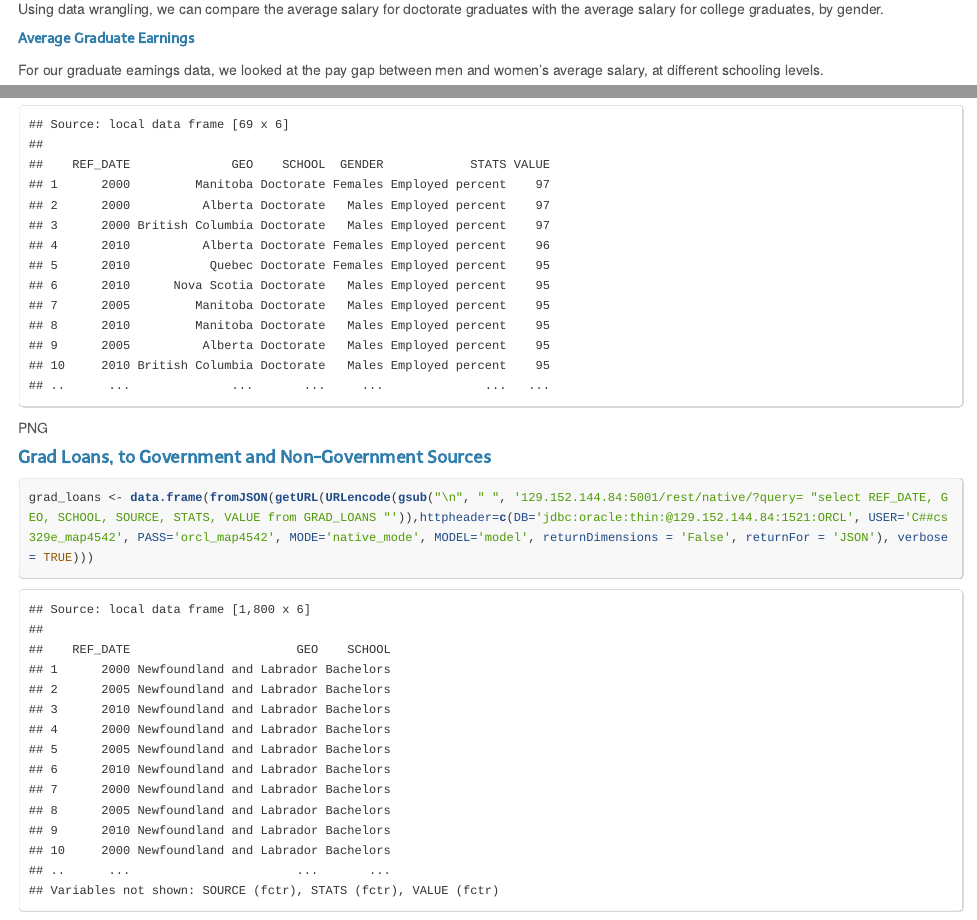
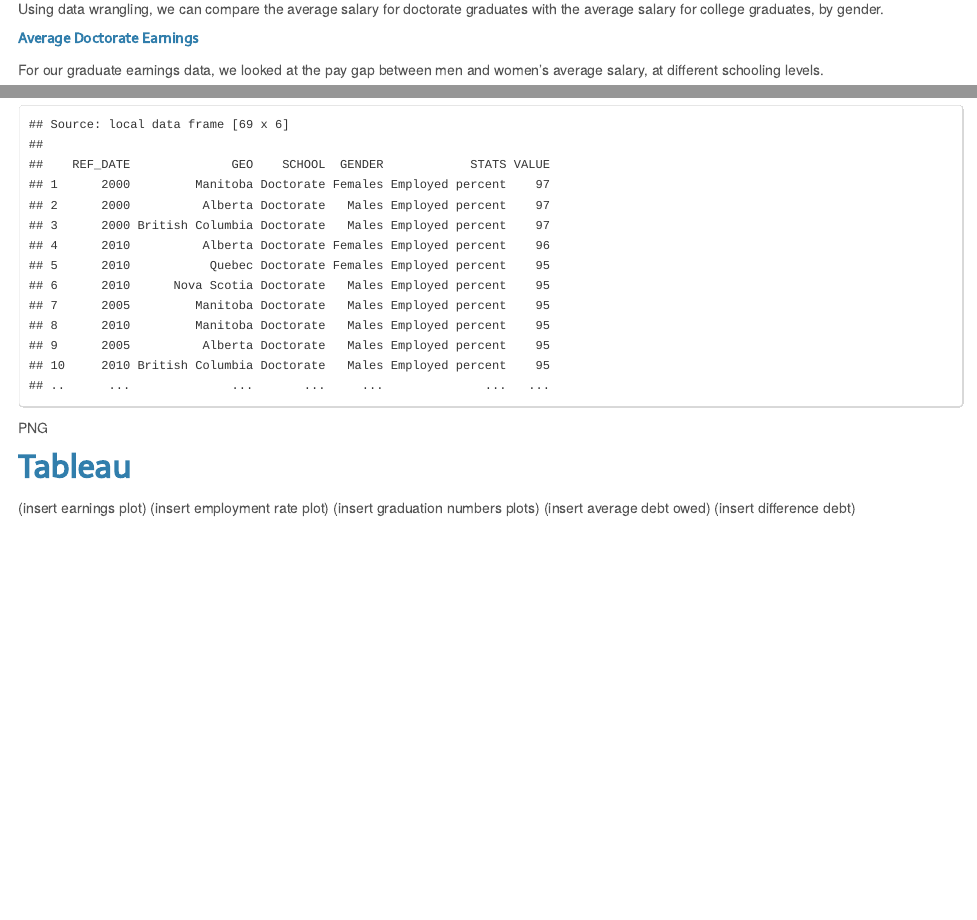
Before and after one commit to arthrd9/DV_FinalProject, an R Markdown document (00 Doc/DV_FinalProject.Rmd): the page in a window 1100 px wide, from 780 px down, and a second part further down, joined at a grey line. The pictures show the output file 00 Doc/DV_FinalProject.html that the author committed with the source, opened offline.

Commit message:
added a to-do list!

````diff
--- a/00 Doc/DV_FinalProject.Rmd
+++ b/00 Doc/DV_FinalProject.Rmd
@@ -37,7 +37,7 @@ tbl_df(grad_earnings)
 Using data wrangling, we can compare the average salary for doctorate graduates with the average salary for college graduates, by gender.
 
 
-#####Average Graduate Earnings
+#####Average Doctorate Earnings
 
 For our graduate earnings data, we looked at the pay gap between men and women's average salary, at different schooling levels.
 
@@ -129,12 +129,10 @@ tbl_df(doctorate_employment_rates)
 
 PNG
 
-####Grad Loans, to Government and Non-Government Sources
+##Tableau
 
-```{r, eval=FALSE}
-grad_loans <- data.frame(fromJSON(getURL(URLencode(gsub("\n", " ", '129.152.144.84:5001/rest/native/?query= "select REF_DATE, GEO, SCHOOL, SOURCE, STATS, VALUE from GRAD_LOANS "')),httpheader=c(DB='jdbc:oracle:thin:@129.152.144.84:1521:ORCL', USER='C##cs329e_map4542', PASS='orcl_map4542', MODE='native_mode', MODEL='model', returnDimensions = 'False', returnFor = 'JSON'), verbose = TRUE)))
-```
-
-```{r, message=FALSE, echo = FALSE}
-tbl_df(grad_loans)
-```
+(insert earnings plot)
+(insert employment rate plot)
+(insert graduation numbers plots)
+(insert average debt owed)
+(insert difference debt)
````
Also changed, not shown: 02 Data Wrangling/Dataframes.R (+0 -4 lines), 00 Doc/DV_FinalProject.html, 3 other files.
